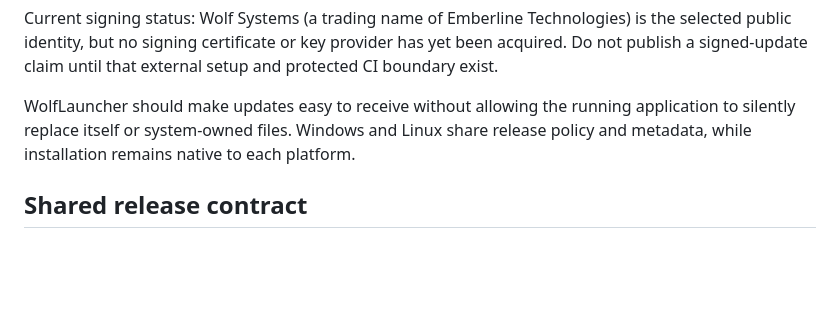
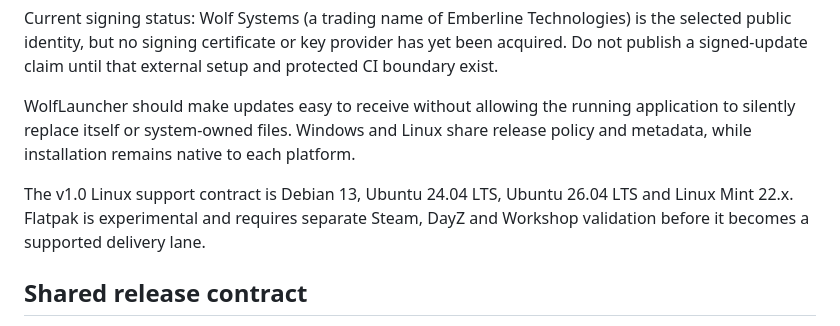
Before and after one commit to DrakonWolfDev/WolfLauncher, a Markdown page: docs/UPDATE_STRATEGY.md, the part around the change. Rendered like a GitHub page; blank space fills up the shorter version.

Commit message:
Define v1 Linux support matrix

```diff
--- a/docs/UPDATE_STRATEGY.md
+++ b/docs/UPDATE_STRATEGY.md
@@ -11,6 +11,10 @@ WolfLauncher should make updates easy to receive without allowing the running
 application to silently replace itself or system-owned files. Windows and
 Linux share release policy and metadata, while installation remains native to
 each platform.
+
+The v1.0 Linux support contract is Debian 13, Ubuntu 24.04 LTS, Ubuntu 26.04
+LTS and Linux Mint 22.x. Flatpak is experimental and requires separate Steam,
+DayZ and Workshop validation before it becomes a supported delivery lane.
 
 ## Shared release contract
 
```
Also changed, not shown: PROJECT_STATE.md (+4 -0 lines), docs/REMAINING_JOBS.md (+5 -3 lines).
